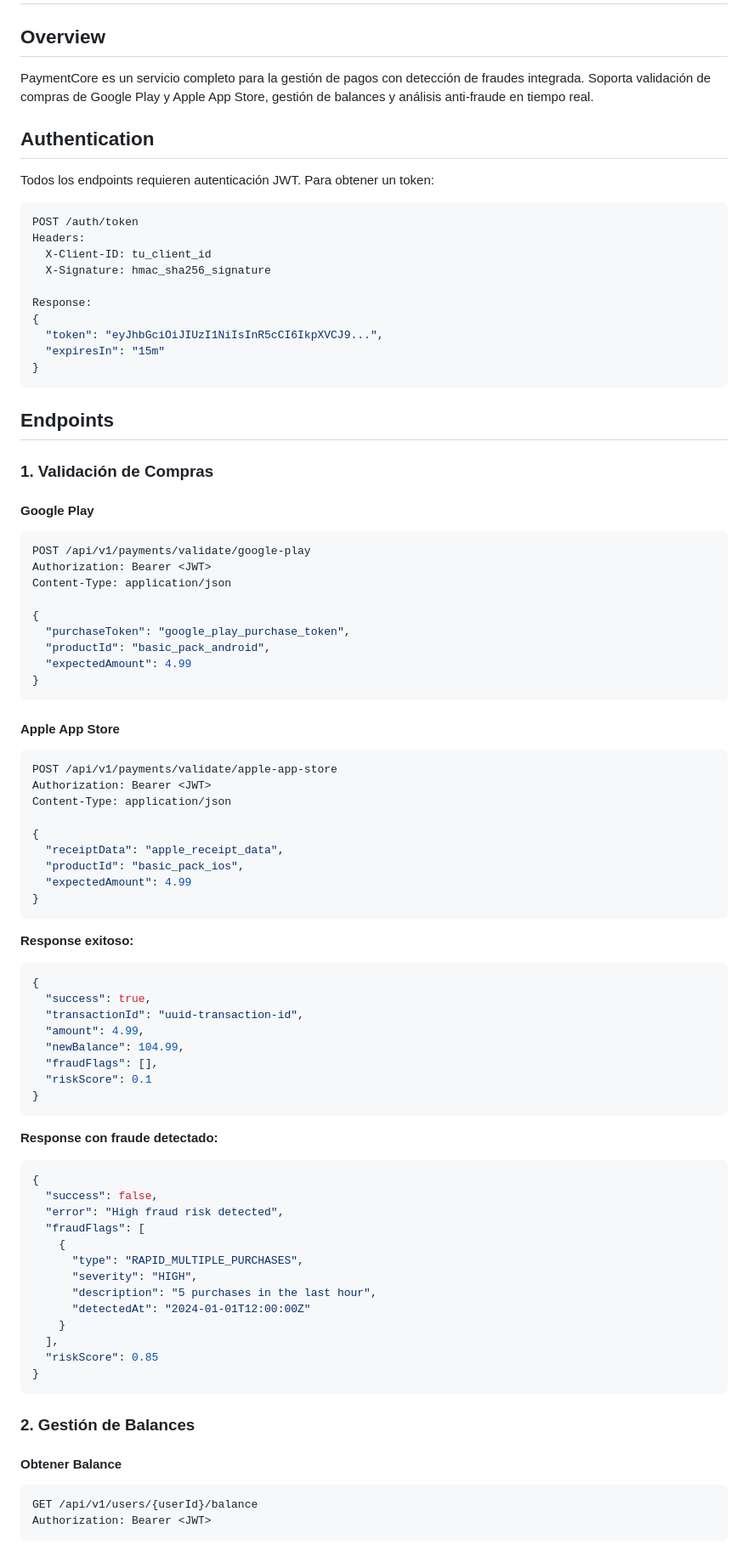
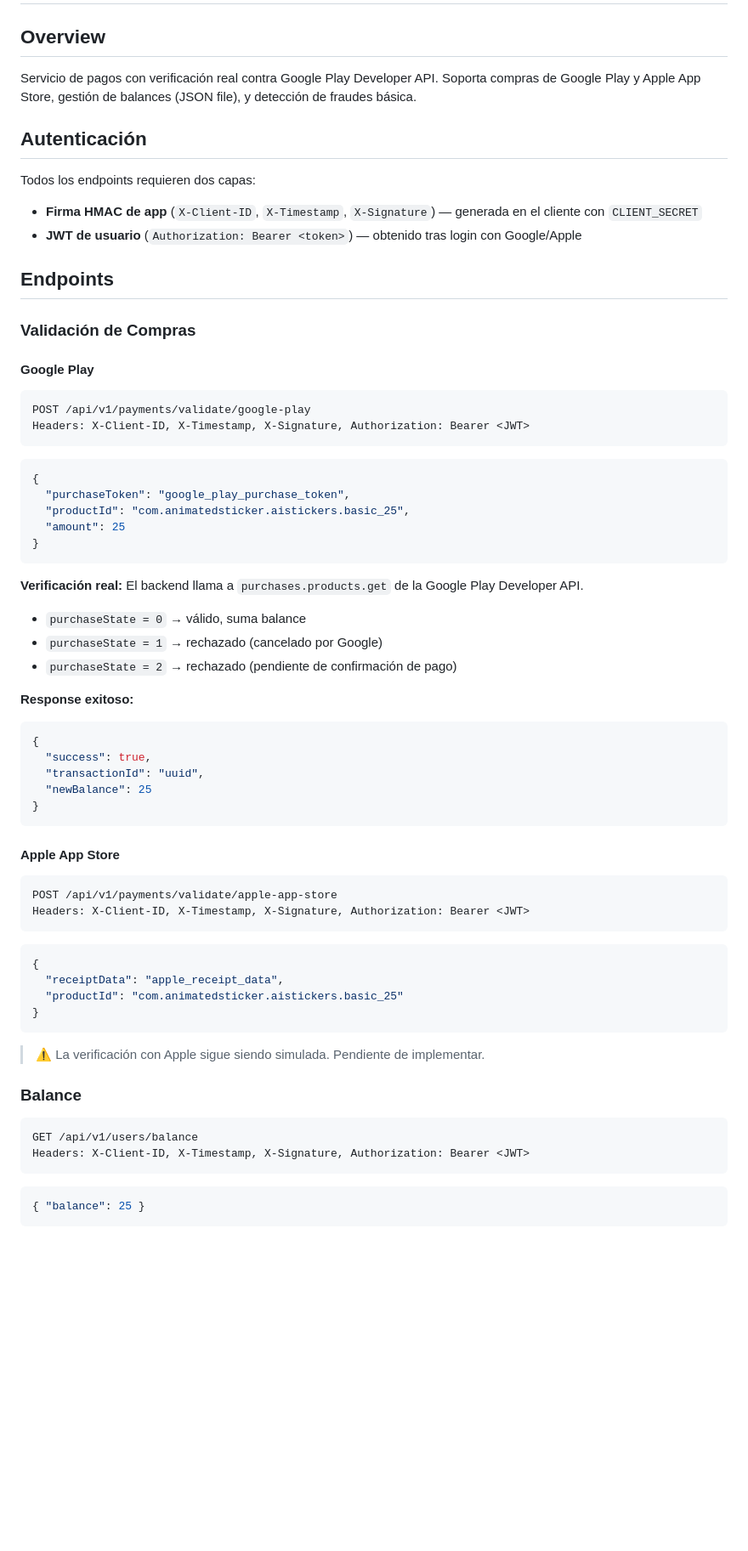
Before and after one commit to Ivanfbermejo/aiStickers_Backend, a Markdown page: docs/paymentCore-api.md, the part around one of its changes. Shown at 85% size. GitHub-like rendering; blank space fills up the shorter version.

Commit message:
docs: update paymentCore-api.md with real state, remove obsolete development-logs.md

````diff
--- a/docs/paymentCore-api.md
+++ b/docs/paymentCore-api.md
@@ -2,89 +2,65 @@
 
 ## Overview
 
-PaymentCore es un servicio completo para la gestión de pagos con detección de fraudes integrada. Soporta validación de compras de Google Play y Apple App Store, gestión de balances y análisis anti-fraude en tiempo real.
+Servicio de pagos con verificación real contra Google Play Developer API. Soporta compras de Google Play y Apple App Store, gestión de balances (JSON file), y detección de fraudes básica.
 
-## Authentication
+## Autenticación
 
-Todos los endpoints requieren autenticación JWT. Para obtener un token:
+Todos los endpoints requieren dos capas:
+- **Firma HMAC de app** (`X-Client-ID`, `X-Timestamp`, `X-Signature`) — generada en el cliente con `CLIENT_SECRET`
+- **JWT de usuario** (`Authorization: Bearer <token>`) — obtenido tras login con Google/Apple
 
-```bash
-POST /auth/token
-Headers:
-  X-Client-ID: tu_client_id
-  X-Signature: hmac_sha256_signature
+## Endpoints
 
-Response:
+### Validación de Compras
+
+#### Google Play
+```
+POST /api/v1/payments/validate/google-play
+Headers: X-Client-ID, X-Timestamp, X-Signature, Authorization: Bearer <JWT>
+```
+```json
 {
-  "token": "eyJhbGciOiJIUzI1NiIsInR5cCI6IkpXVCJ9...",
-  "expiresIn": "15m"
+  "purchaseToken": "google_play_purchase_token",
+  "productId": "com.animatedsticker.aistickers.basic_25",
+  "amount": 25
 }
 ```
 
-## Endpoints
-
-### 1. Validación de Compras
-
-#### Google Play
-```bash
-POST /api/v1/payments/validate/google-play
-Authorization: Bearer <JWT>
-Content-Type: application/json
-
-{
-  "purchaseToken": "google_play_purchase_token",
-  "productId": "basic_pack_android",
-  "expectedAmount": 4.99
-}
-```
-
-#### Apple App Store
-```bash
-POST /api/v1/payments/validate/apple-app-store
-Authorization: Bearer <JWT>
-Content-Type: application/json
-
-{
-  "receiptData": "apple_receipt_data",
-  "productId": "basic_pack_ios",
-  "expectedAmount": 4.99
-}
-```
+**Verificación real:** El backend llama a `purchases.products.get` de la Google Play Developer API.
+- `purchaseState = 0` → válido, suma balance
+- `purchaseState = 1` → rechazado (cancelado por Google)
+- `purchaseState = 2` → rechazado (pendiente de confirmación de pago)
 
 **Response exitoso:**
 ```json
 {
   "success": true,
-  "transactionId": "uuid-transaction-id",
-  "amount": 4.99,
-  "newBalance": 104.99,
-  "fraudFlags": [],
-  "riskScore": 0.1
+  "transactionId": "uuid",
+  "newBalance": 25
 }
 ```
 
-**Response con fraude detectado:**
+#### Apple App Store
+```
+POST /api/v1/payments/validate/apple-app-store
+Headers: X-Client-ID, X-Timestamp, X-Signature, Authorization: Bearer <JWT>
+```
 ```json
 {
-  "success": false,
-  "error": "High fraud risk detected",
-  "fraudFlags": [
-    {
-      "type": "RAPID_MULTIPLE_PURCHASES",
-      "severity": "HIGH",
-      "description": "5 purchases in the last hour",
-      "detectedAt": "2024-01-01T12:00:00Z"
-    }
-  ],
-  "riskScore": 0.85
+  "receiptData": "apple_receipt_data",
+  "productId": "com.animatedsticker.aistickers.basic_25"
 }
 ```
+> ⚠️ La verificación con Apple sigue siendo simulada. Pendiente de implementar.
 
-### 2. Gestión de Balances
+### Balance
 
-#### Obtener Balance
-```bash
-GET /api/v1/users/{userId}/balance
-Authorization: Bearer <JWT>
+```
+GET /api/v1/users/balance
+Headers: X-Client-ID, X-Timestamp, X-Signature, Authorization: Bearer <JWT>
+```
+```json
+{ "balance": 25 }
 ```
 
````
Also changed, not shown: other parts of docs/paymentCore-api.md (+58 -192 lines), docs/development-logs.md (deleted, +0 -353 lines).
